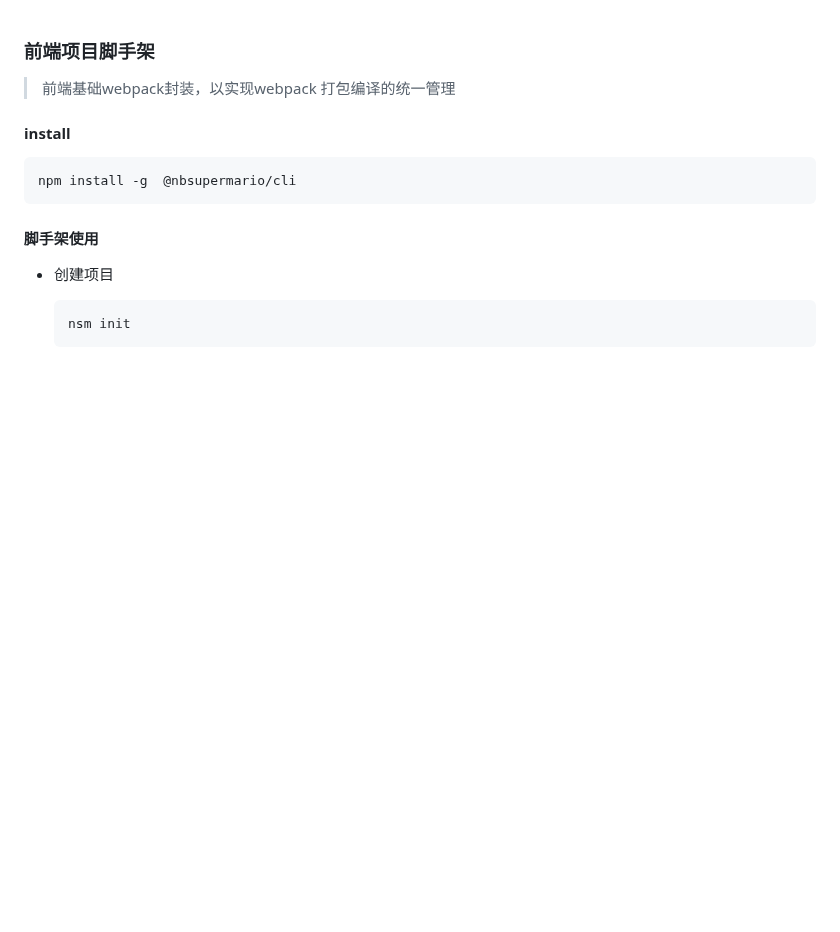
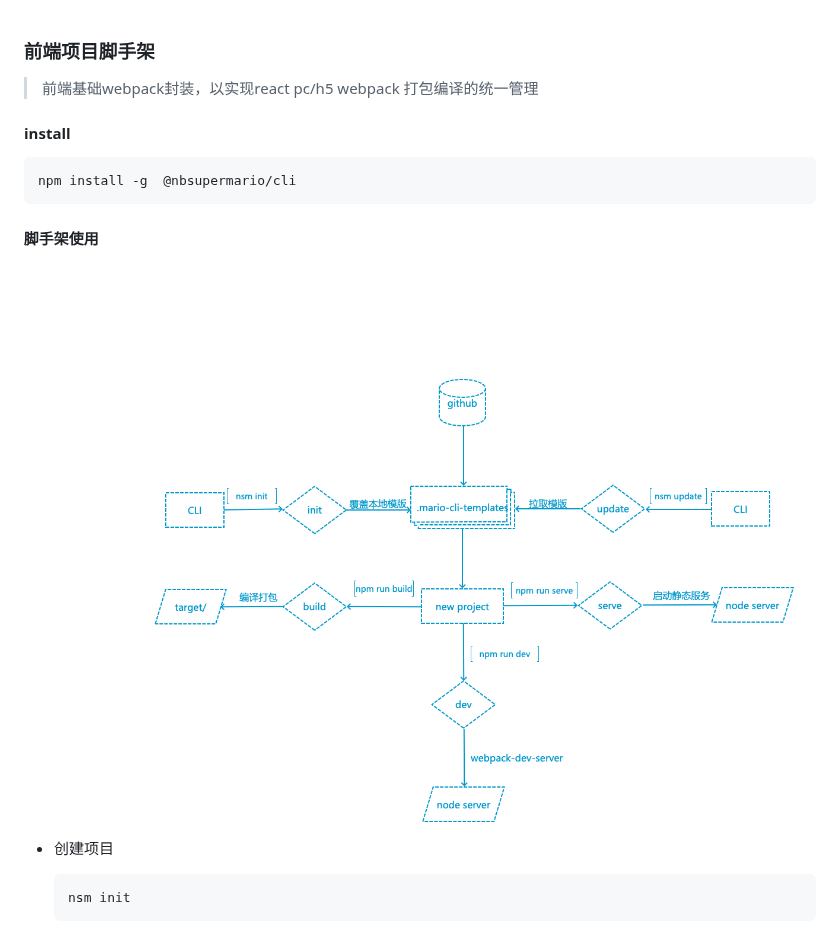
Before and after one commit to NB-Super-Mario/cli, a Markdown page: README.md, the part around the change. GitHub-like rendering; pictures changed too: docs/assets/mario-cli.png (added); blank space fills up the shorter version.

````diff
--- a/README.md
+++ b/README.md
@@ -1,7 +1,7 @@
 ### 前端项目脚手架
-> 前端基础webpack封装，以实现webpack 打包编译的统一管理
 
 
+> 前端基础webpack封装，以实现react pc/h5 webpack 打包编译的统一管理
 
 #### install
 
@@ -10,6 +10,8 @@ npm install -g  @nbsupermario/cli
 ```
 
 #### 脚手架使用
+
+![img](docs/assets/mario-cli.png)
 
 - 创建项目
 
````
Also changed, not shown: dev.md (added, +1 -0 lines), 7 other files.
